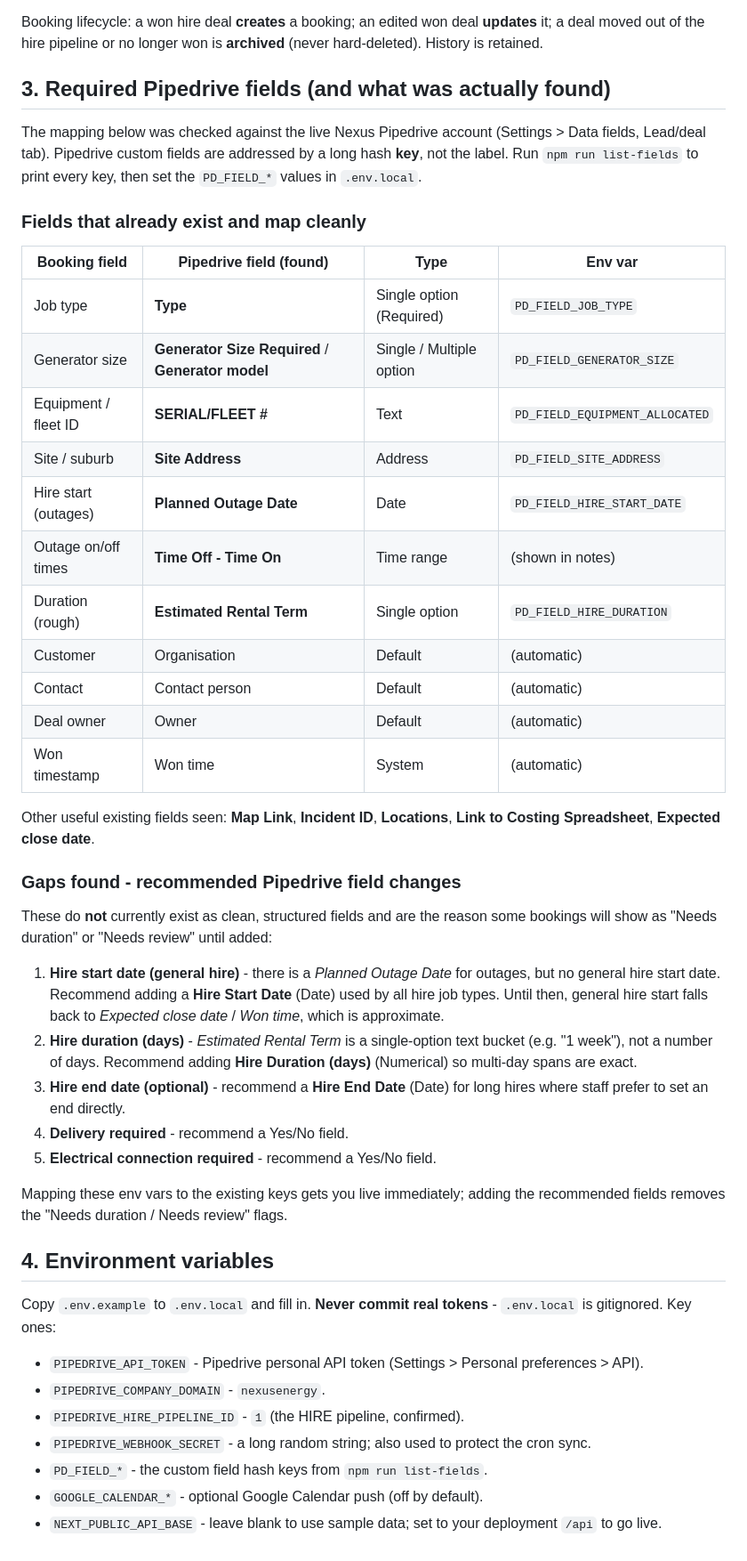
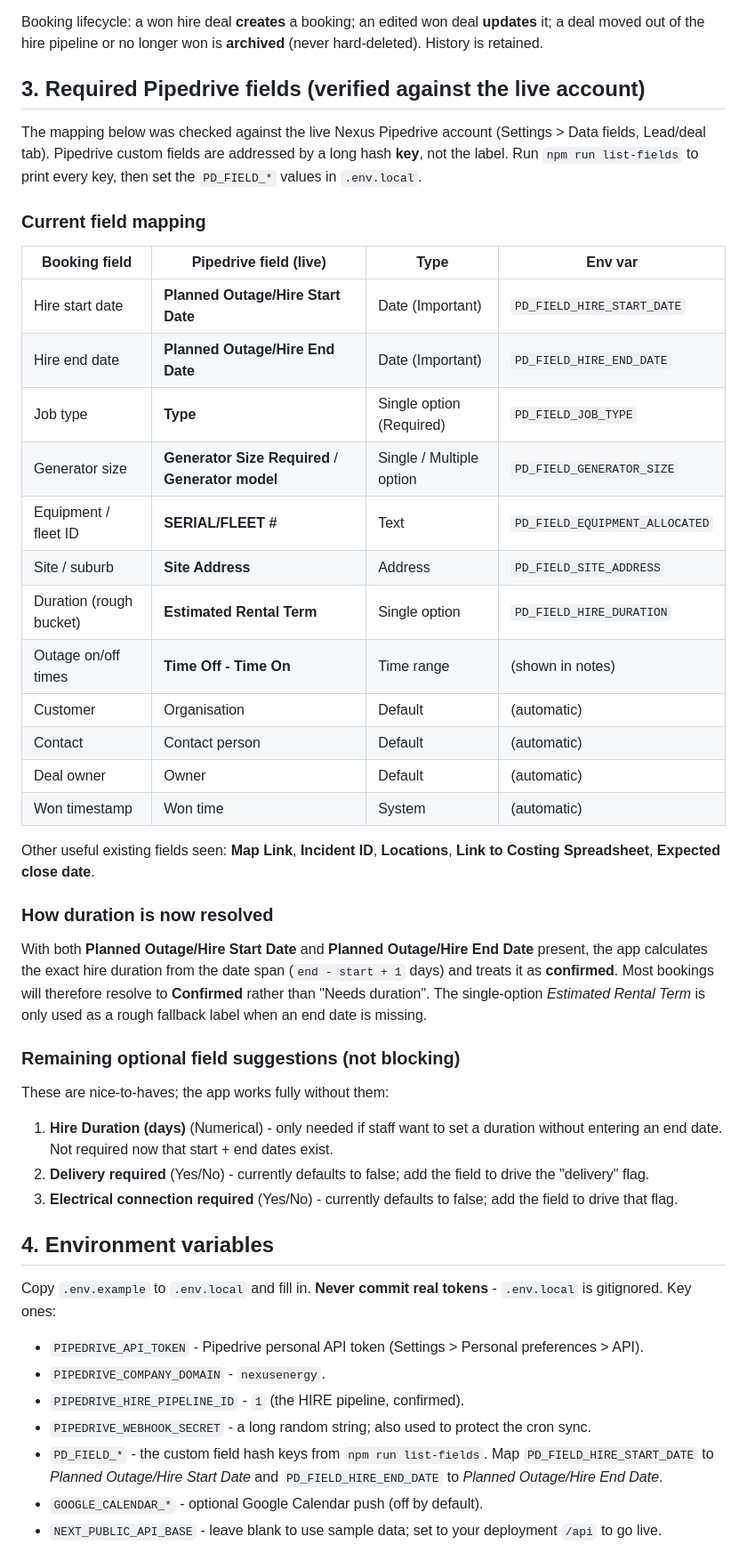
Before and after one commit to Nexus-Energy393/nexus-hire-booking-calendar, a Markdown page: README.md, the part around one of its changes. Shown at 89% size. GitHub-like rendering.

```diff
--- a/README.md
+++ b/README.md
@@ -33,21 +33,22 @@ Pipedrive stays the sales trigger. When a deal is marked **won in the HIRE pipel
 
 Booking lifecycle: a won hire deal **creates** a booking; an edited won deal **updates** it; a deal moved out of the hire pipeline or no longer won is **archived** (never hard-deleted). History is retained.
 
-## 3. Required Pipedrive fields (and what was actually found)
+## 3. Required Pipedrive fields (verified against the live account)
 
 The mapping below was checked against the live Nexus Pipedrive account (Settings > Data fields, Lead/deal tab). Pipedrive custom fields are addressed by a long hash **key**, not the label. Run `npm run list-fields` to print every key, then set the `PD_FIELD_*` values in `.env.local`.
 
-### Fields that already exist and map cleanly
+### Current field mapping
 
-| Booking field | Pipedrive field (found) | Type | Env var |
+| Booking field | Pipedrive field (live) | Type | Env var |
 |---|---|---|---|
+| Hire start date | **Planned Outage/Hire Start Date** | Date (Important) | `PD_FIELD_HIRE_START_DATE` |
+| Hire end date | **Planned Outage/Hire End Date** | Date (Important) | `PD_FIELD_HIRE_END_DATE` |
 | Job type | **Type** | Single option (Required) | `PD_FIELD_JOB_TYPE` |
 | Generator size | **Generator Size Required** / **Generator model** | Single / Multiple option | `PD_FIELD_GENERATOR_SIZE` |
 | Equipment / fleet ID | **SERIAL/FLEET #** | Text | `PD_FIELD_EQUIPMENT_ALLOCATED` |
 | Site / suburb | **Site Address** | Address | `PD_FIELD_SITE_ADDRESS` |
-| Hire start (outages) | **Planned Outage Date** | Date | `PD_FIELD_HIRE_START_DATE` |
+| Duration (rough bucket) | **Estimated Rental Term** | Single option | `PD_FIELD_HIRE_DURATION` |
 | Outage on/off times | **Time Off - Time On** | Time range | (shown in notes) |
-| Duration (rough) | **Estimated Rental Term** | Single option | `PD_FIELD_HIRE_DURATION` |
 | Customer | Organisation | Default | (automatic) |
 | Contact | Contact person | Default | (automatic) |
 | Deal owner | Owner | Default | (automatic) |
@@ -55,17 +56,17 @@ The mapping below was checked against the live Nexus Pipedrive account (Settings
 
 Other useful existing fields seen: **Map Link**, **Incident ID**, **Locations**, **Link to Costing Spreadsheet**, **Expected close date**.
 
-### Gaps found - recommended Pipedrive field changes
+### How duration is now resolved
 
-These do **not** currently exist as clean, structured fields and are the reason some bookings will show as "Needs duration" or "Needs review" until added:
+With both **Planned Outage/Hire Start Date** and **Planned Outage/Hire End Date** present, the app calculates the exact hire duration from the date span (`end - start + 1` days) and treats it as **confirmed**. Most bookings will therefore resolve to **Confirmed** rather than "Needs duration". The single-option *Estimated Rental Term* is only used as a rough fallback label when an end date is missing.
 
-1. **Hire start date (general hire)** - there is a *Planned Outage Date* for outages, but no general hire start date. Recommend adding a **Hire Start Date** (Date) used by all hire job types. Until then, general hire start falls back to *Expected close date* / *Won time*, which is approximate.
-2. **Hire duration (days)** - *Estimated Rental Term* is a single-option text bucket (e.g. "1 week"), not a number of days. Recommend adding **Hire Duration (days)** (Numerical) so multi-day spans are exact.
-3. **Hire end date (optional)** - recommend a **Hire End Date** (Date) for long hires where staff prefer to set an end directly.
-4. **Delivery required** - recommend a Yes/No field.
-5. **Electrical connection required** - recommend a Yes/No field.
+### Remaining optional field suggestions (not blocking)
 
-Mapping these env vars to the existing keys gets you live immediately; adding the recommended fields removes the "Needs duration / Needs review" flags.
+These are nice-to-haves; the app works fully without them:
+
+1. **Hire Duration (days)** (Numerical) - only needed if staff want to set a duration without entering an end date. Not required now that start + end dates exist.
+2. **Delivery required** (Yes/No) - currently defaults to false; add the field to drive the "delivery" flag.
+3. **Electrical connection required** (Yes/No) - currently defaults to false; add the field to drive that flag.
 
 ## 4. Environment variables
 
@@ -75,7 +76,7 @@ Copy `.env.example` to `.env.local` and fill in. **Never commit real tokens** -
 - `PIPEDRIVE_COMPANY_DOMAIN` - `nexusenergy`.
 - `PIPEDRIVE_HIRE_PIPELINE_ID` - `1` (the HIRE pipeline, confirmed).
 - `PIPEDRIVE_WEBHOOK_SECRET` - a long random string; also used to protect the cron sync.
-- `PD_FIELD_*` - the custom field hash keys from `npm run list-fields`.
+- `PD_FIELD_*` - the custom field hash keys from `npm run list-fields`. Map `PD_FIELD_HIRE_START_DATE` to *Planned Outage/Hire Start Date* and `PD_FIELD_HIRE_END_DATE` to *Planned Outage/Hire End Date*.
 - `GOOGLE_CALENDAR_*` - optional Google Calendar push (off by default).
 - `NEXT_PUBLIC_API_BASE` - leave blank to use sample data; set to your deployment `/api` to go live.
 
```
Also changed, not shown: other parts of README.md (+9 -9 lines).
